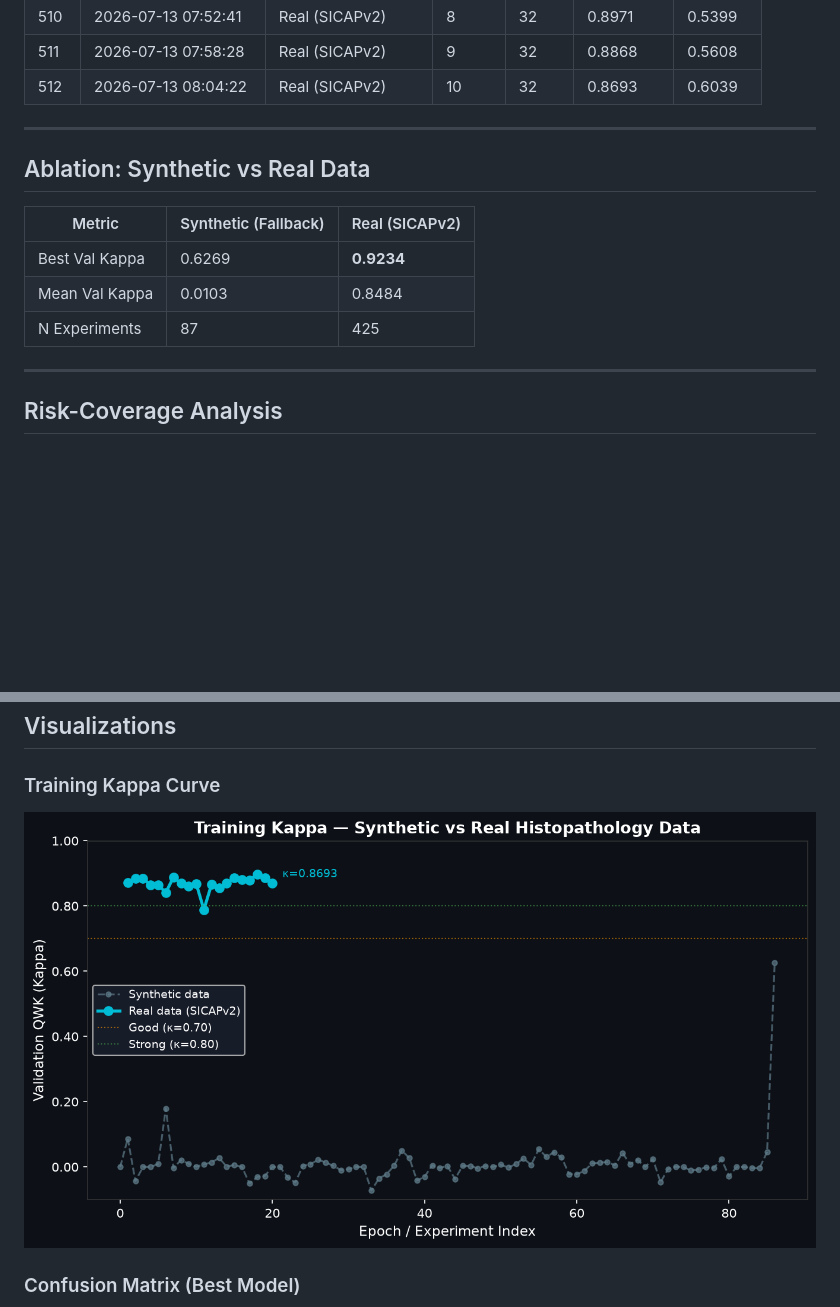
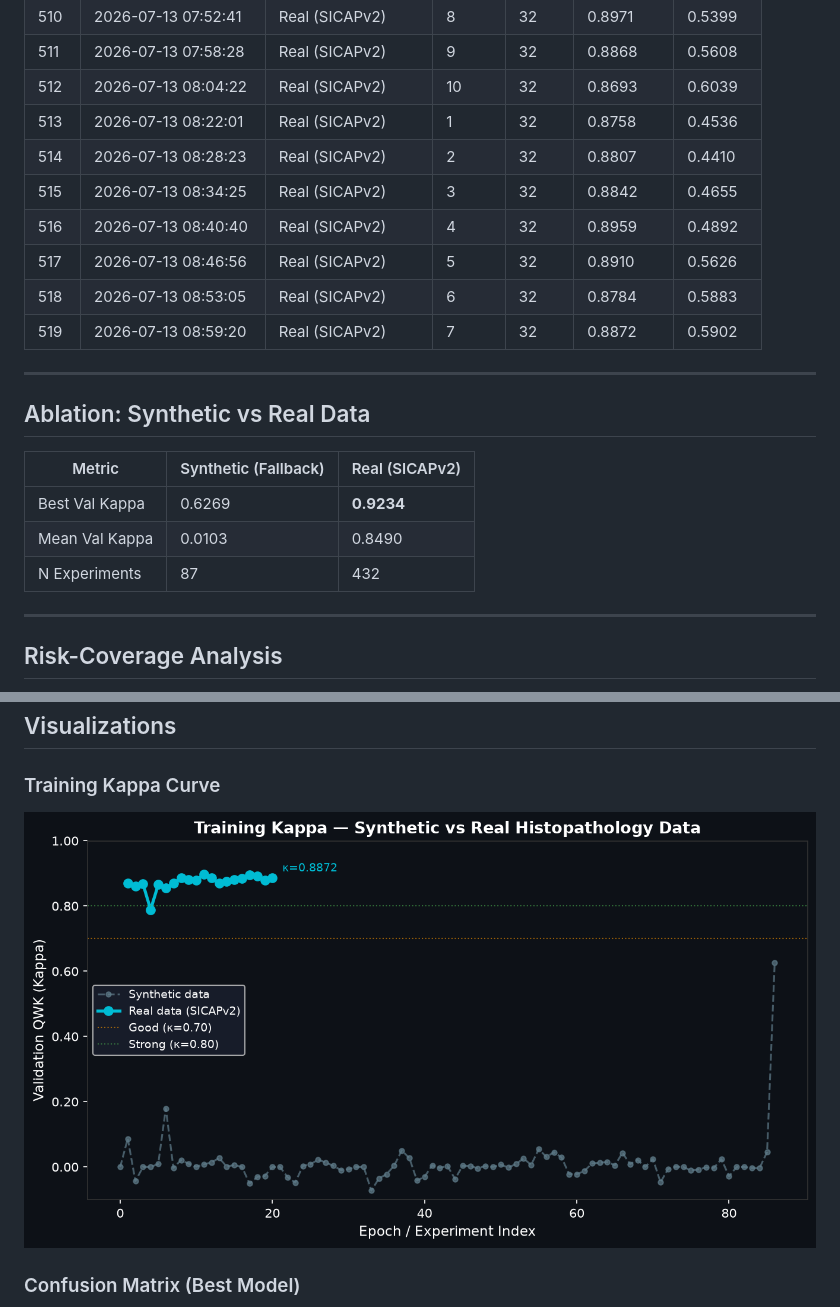
Before and after one commit to abdulbasit742/prostate-cadx, a Markdown page: docs/RESULTS.md, 2 parts joined by grey strips. Drawn GitHub-style; pictures changed too: docs/assets/kappa_curve.png; blank space fills up the shorter version.

Commit message:
docs(auto): update results & paper after sweep backbone=efficientnet_b0 kappa=[latest]

```diff
--- a/docs/RESULTS.md
+++ b/docs/RESULTS.md
@@ -533,6 +533,13 @@
 | 510 | 2026-07-13 07:52:41 | Real (SICAPv2) | 8 | 32 | 0.8971 | 0.5399 |
 | 511 | 2026-07-13 07:58:28 | Real (SICAPv2) | 9 | 32 | 0.8868 | 0.5608 |
 | 512 | 2026-07-13 08:04:22 | Real (SICAPv2) | 10 | 32 | 0.8693 | 0.6039 |
+| 513 | 2026-07-13 08:22:01 | Real (SICAPv2) | 1 | 32 | 0.8758 | 0.4536 |
+| 514 | 2026-07-13 08:28:23 | Real (SICAPv2) | 2 | 32 | 0.8807 | 0.4410 |
+| 515 | 2026-07-13 08:34:25 | Real (SICAPv2) | 3 | 32 | 0.8842 | 0.4655 |
+| 516 | 2026-07-13 08:40:40 | Real (SICAPv2) | 4 | 32 | 0.8959 | 0.4892 |
+| 517 | 2026-07-13 08:46:56 | Real (SICAPv2) | 5 | 32 | 0.8910 | 0.5626 |
+| 518 | 2026-07-13 08:53:05 | Real (SICAPv2) | 6 | 32 | 0.8784 | 0.5883 |
+| 519 | 2026-07-13 08:59:20 | Real (SICAPv2) | 7 | 32 | 0.8872 | 0.5902 |
 
 ---
 
@@ -541,8 +548,8 @@
 | Metric | Synthetic (Fallback) | Real (SICAPv2) |
 |--------|---------------------|----------------|
 | Best Val Kappa | 0.6269 | **0.9234** |
-| Mean Val Kappa | 0.0103 | 0.8484 |
-| N Experiments | 87 | 425 |
+| Mean Val Kappa | 0.0103 | 0.8490 |
+| N Experiments | 87 | 432 |
 
 ---
 
```
Also changed, not shown: other parts of docs/RESULTS.md (+1 -1 lines).
